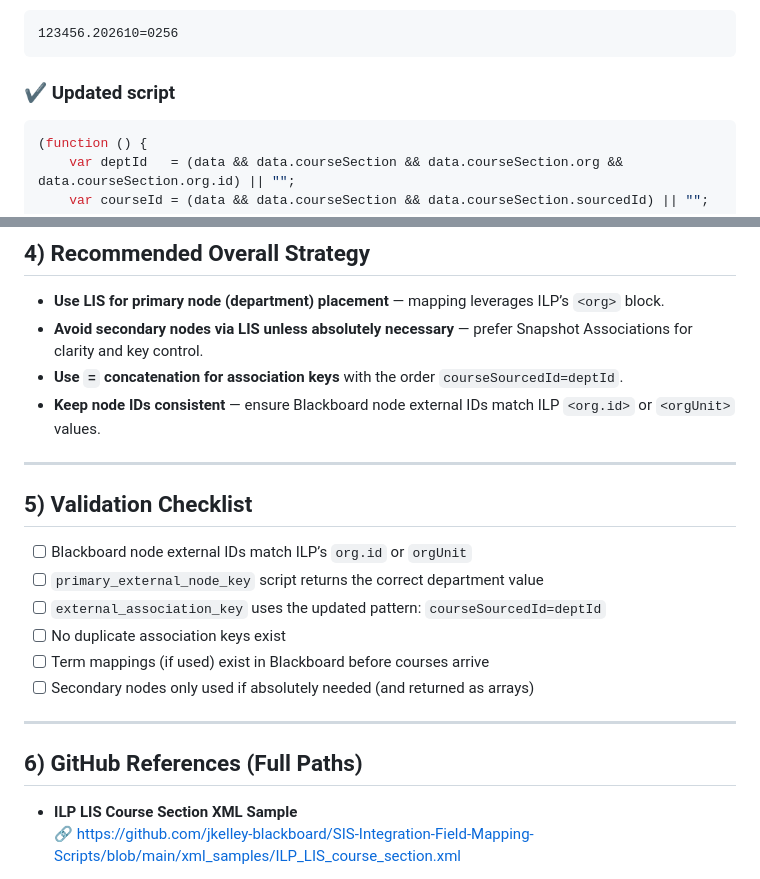
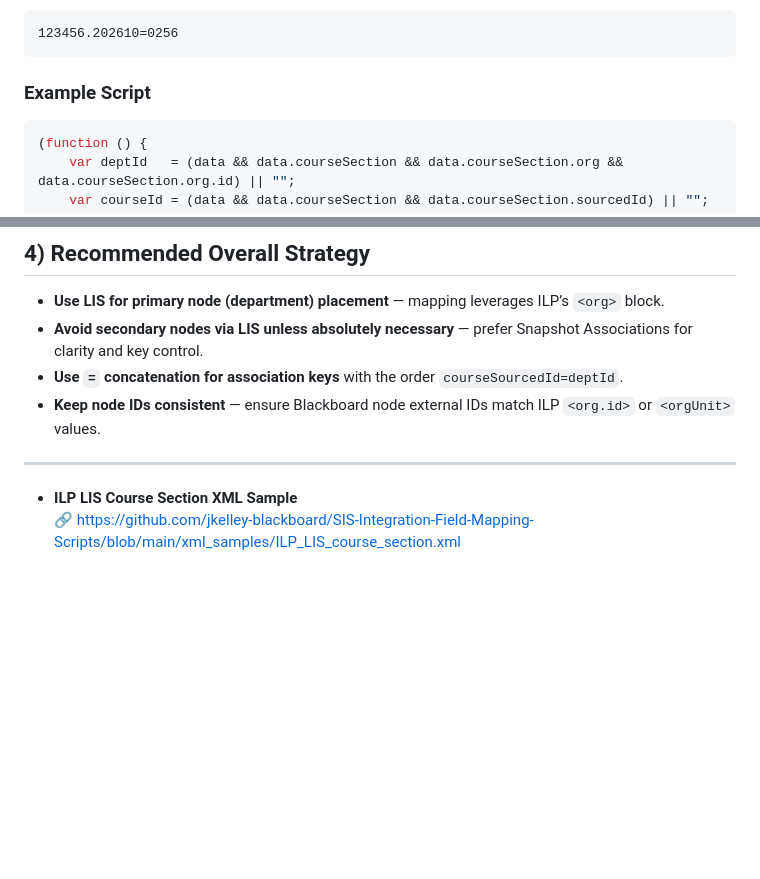
Before and after one commit to jkelley-blackboard/SIS-Integration-Field-Mapping-Scripts, a Markdown page: course-node.md, 2 parts joined by grey strips. GitHub-like rendering; blank space fills up the shorter version.

Commit message:
Revise script section and cleanup validation checklist
Updated section titles and removed validation checklist.

````diff
--- a/course-node.md
+++ b/course-node.md
@@ -101,7 +101,7 @@ Example:
 123456.202610=0256
 ```
 
-### ✔ Updated script
+### Example Script
 
 ```javascript
 (function () {
@@ -156,19 +156,6 @@ If your institution frequently uses secondary nodes, handle them via **Snapshot
 
 ---
 
-## **5) Validation Checklist**
-
-- [ ] Blackboard node external IDs match ILP’s `org.id` or `orgUnit`
-- [ ] `primary_external_node_key` script returns the correct department value
-- [ ] `external_association_key` uses the updated pattern: `courseSourcedId=deptId`
-- [ ] No duplicate association keys exist
-- [ ] Term mappings (if used) exist in Blackboard before courses arrive
-- [ ] Secondary nodes only used if absolutely needed (and returned as arrays)
-
----
-
-## **6) GitHub References (Full Paths)**
-
 - **ILP LIS Course Section XML Sample**
   🔗 https://github.com/jkelley-blackboard/SIS-Integration-Field-Mapping-Scripts/blob/main/xml_samples/ILP_LIS_course_section.xml
 
````
